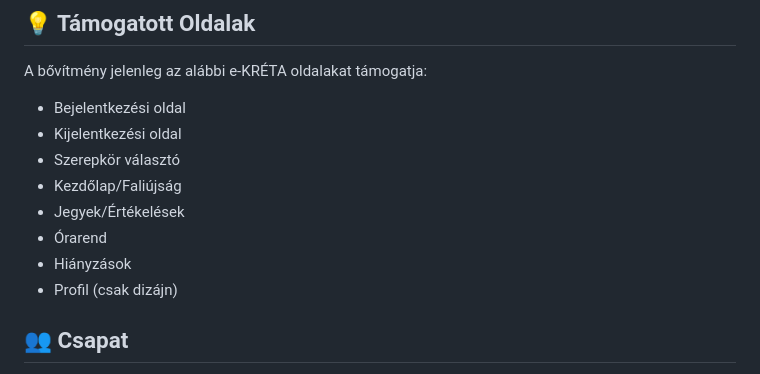
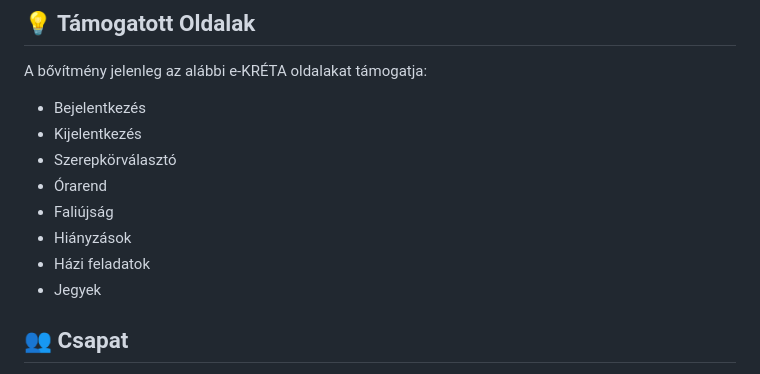
Before and after one commit to Zan1456/Firkaextension, a Markdown page: README.md, the part around the change. GitHub-like rendering.

```diff
--- a/README.md
+++ b/README.md
@@ -53,14 +53,14 @@ A bővítmény beállításait a böngésző eszköztárán található Filx iko
 
 A bővítmény jelenleg az alábbi e-KRÉTA oldalakat támogatja:
 
-- Bejelentkezési oldal
-- Kijelentkezési oldal
-- Szerepkör választó
-- Kezdőlap/Faliújság
-- Jegyek/Értékelések
+- Bejelentkezés
+- Kijelentkezés
+- Szerepkörválasztó
 - Órarend
+- Faliújság
 - Hiányzások
-- Profil (csak dizájn)
+- Házi feladatok
+- Jegyek
 
 ## 👥 Csapat
 
```
